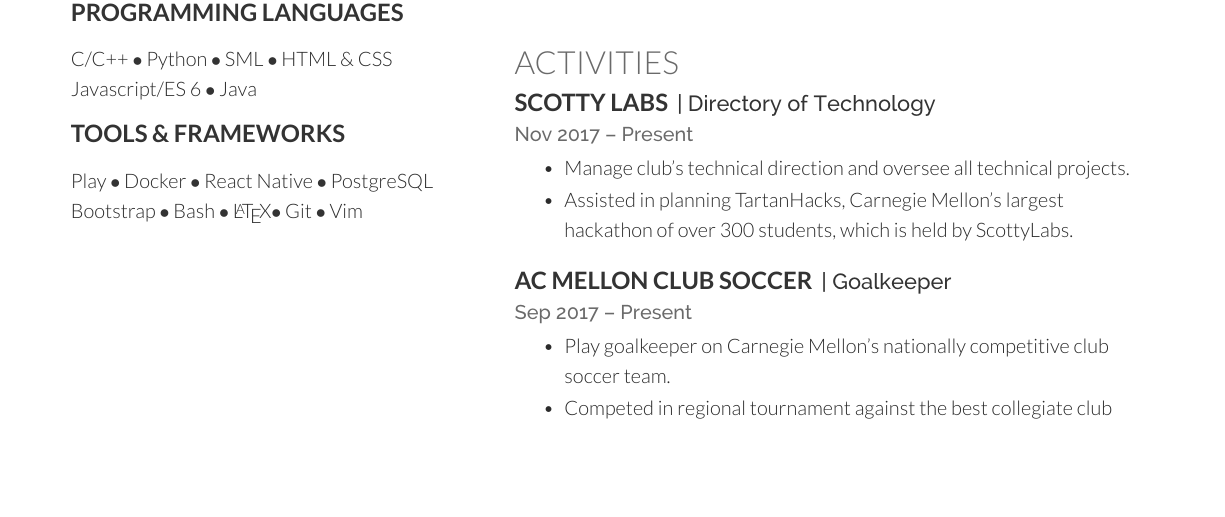
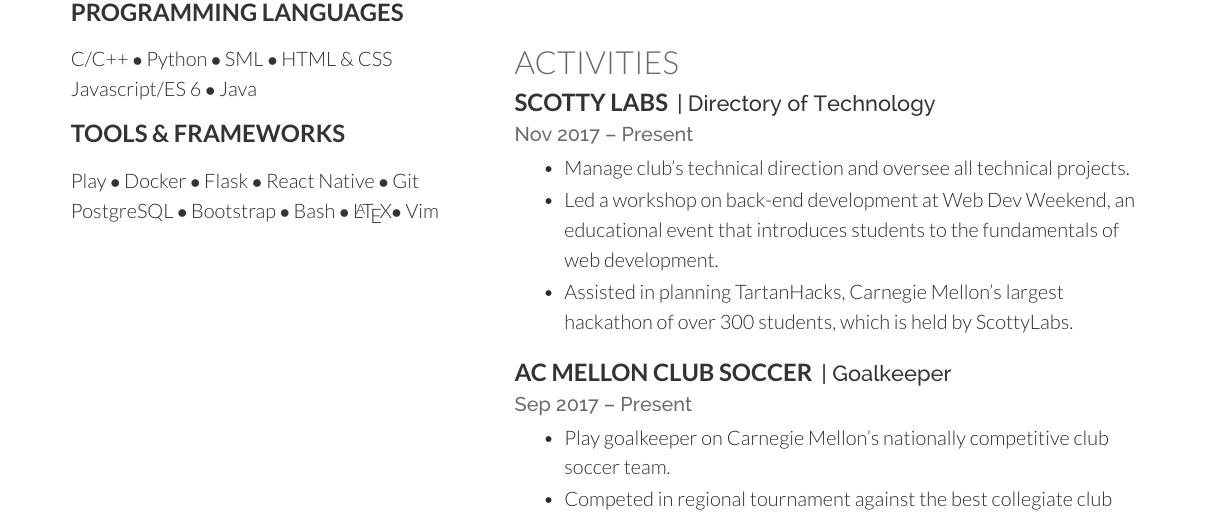
Before and after one commit to crcmowry/resume, a LaTeX CV (resume.tex): part of the page, cut so that both start at the same text, the shorter picture padded with empty space. Compiled offline with XeLaTeX.

Commit message:
Added flask frameworks. Added WDW talk to ScottyLabs

```diff
--- a/resume.tex
+++ b/resume.tex
@@ -137,13 +137,14 @@
 \vspace{\topsep}
 Play \(\bullet\)
 Docker \(\bullet\)
+Flask \(\bullet\)
 React Native \(\bullet\)
-PostgreSQL
+Git
 
+PostgreSQL \(\bullet\)
 Bootstrap \(\bullet\)
 Bash \(\bullet\)
 \LaTeX \(\bullet\)
-Git \(\bullet\)
 Vim
 \sectionsep
 
@@ -212,6 +213,9 @@
 \location{Nov 2017 – Present}
 \begin{tightemize}
     \item Manage club's technical direction and oversee all technical projects.
+    \item Led a workshop on back-end development at Web Dev Weekend, an
+        educational event that introduces students to the fundamentals of web
+        development.
     \item Assisted in planning TartanHacks, Carnegie Mellon's largest hackathon of over 300 students, which is held by ScottyLabs.
 \end{tightemize}
 
```
